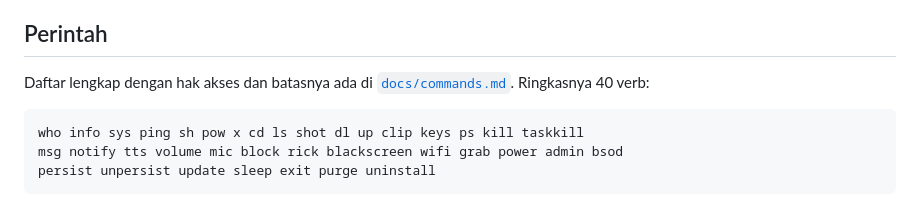
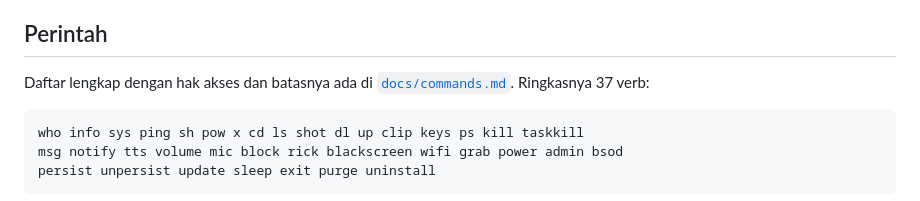
Before and after one commit to mamafidzifadza-png/RDAT, a Markdown page: README.md, the part around the change. GitHub-like rendering.

Commit message:
README: jumlah verb 37

````diff
--- a/README.md
+++ b/README.md
@@ -51,7 +51,7 @@ menjalankan `leak_check` di akhir — token plaintext, nama modul, dan string
 ## Perintah
 
 Daftar lengkap dengan hak akses dan batasnya ada di [`docs/commands.md`](docs/commands.md).
-Ringkasnya 40 verb:
+Ringkasnya 37 verb:
 
 ```
 who info sys ping sh pow x cd ls shot dl up clip keys ps kill taskkill
````
